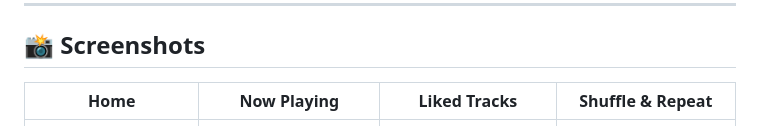
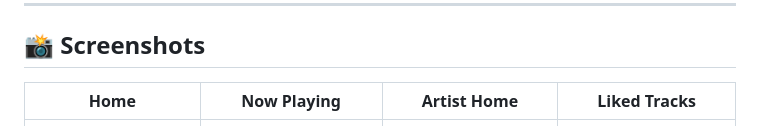
Before and after one commit to Pankaj1662005/Go-tunes, a Markdown page: README.md, the part around the change. GitHub-like rendering.

```diff
--- a/README.md
+++ b/README.md
@@ -7,7 +7,7 @@
 
 ## 📸 Screenshots
 
-| Home | Now Playing | Liked Tracks | Shuffle & Repeat |
+| Home | Now Playing | Artist Home | Liked Tracks |
 |------|-------------|--------------|------------------|
 | ![Home](assets/preview/1.jpg) | ![Now Playing](assets/preview/2.jpg) | ![Artist Home](assets/preview/3.jpg) | ![Liked Tracks](assets/preview/4.jpg) |
 
```
